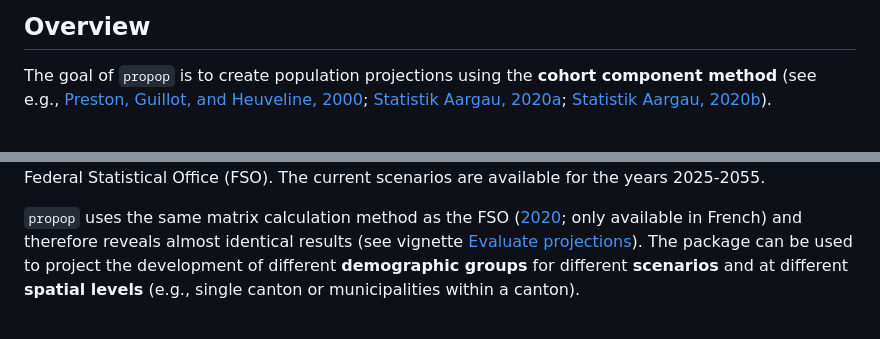
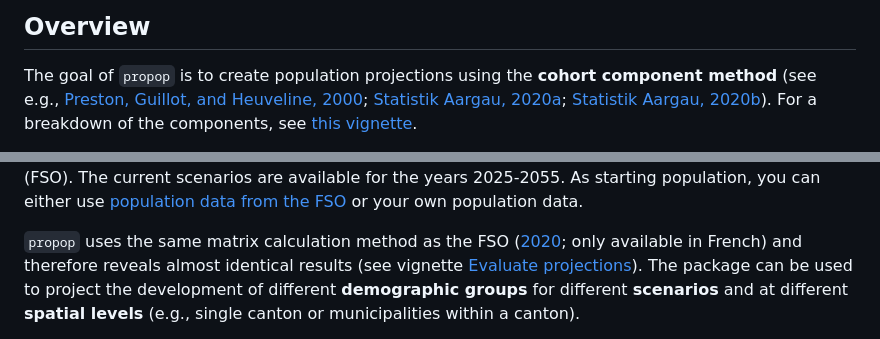
Before and after one commit to statistik-aargau/propop, a Markdown page: README.md, 2 parts joined by grey strips. Drawn GitHub-style.

```diff
--- a/README.md
+++ b/README.md
@@ -15,4 +15,5 @@ The goal of `propop` is to create population projections using the **cohort
 component method** (see e.g.,
 [Preston, Guillot, and Heuveline, 2000](https://www.wiley.com/en-us/Demography%3A+Measuring+and+Modeling+Population+Processes-p-9781557864512); [Statistik Aargau, 2020a](https://www.ag.ch/media/kanton-aargau/dfr/dokumente/statistik/statistische-daten/oeffentliche-statistik/01-bevoelkerung/kantonsdaten/bevoelkerungsprognosen/bevoelkerungsprojektionen-2020-technischer-begleitbericht.pdf);
 [Statistik Aargau, 2020b](https://www.ag.ch/media/kanton-aargau/dfr/dokumente/statistik/statistische-daten/oeffentliche-statistik/01-bevoelkerung/kantonsdaten/bevoelkerungsprognosen/bevoelkerungsprojektionen-2020-hauptbericht-v2.pdf)).
+For a breakdown of the components, see [this vignette](https://statistik-aargau.github.io/propop/articles/project_single_region.html).
 
@@ -22,5 +21,7 @@ and [projection scenarios](https://www.bfs.admin.ch/bfs/en/home/statistics/popul
 from the Swiss Federal Statistical Office (FSO). The current scenarios are
-available for the years 2025-2055.
+available for the years 2025-2055. As starting population, you can either use
+[population data from the FSO](https://www.pxweb.bfs.admin.ch/pxweb) or your own
+population data.
 
 `propop` uses the same matrix calculation method as the FSO
 ([2020](https://github.com/statistik-aargau/propop-additional-resources/blob/358ffa280f3777af34d3ac4b2782c1171ed93beb/FSO_2020_Meth_scenarios%20cant.pdf); only available in French)
```
Also changed, not shown: other parts of README.md (+1 -3 lines).
